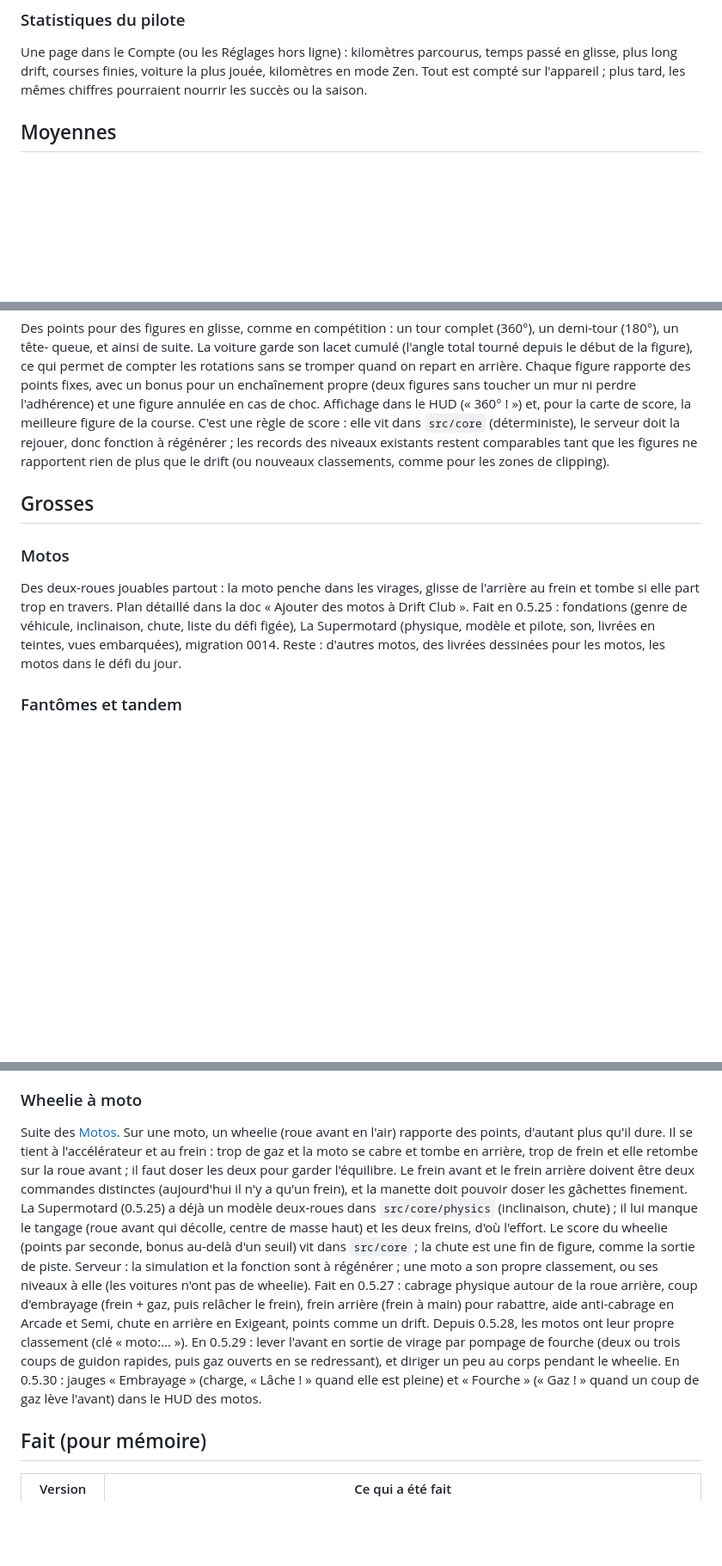
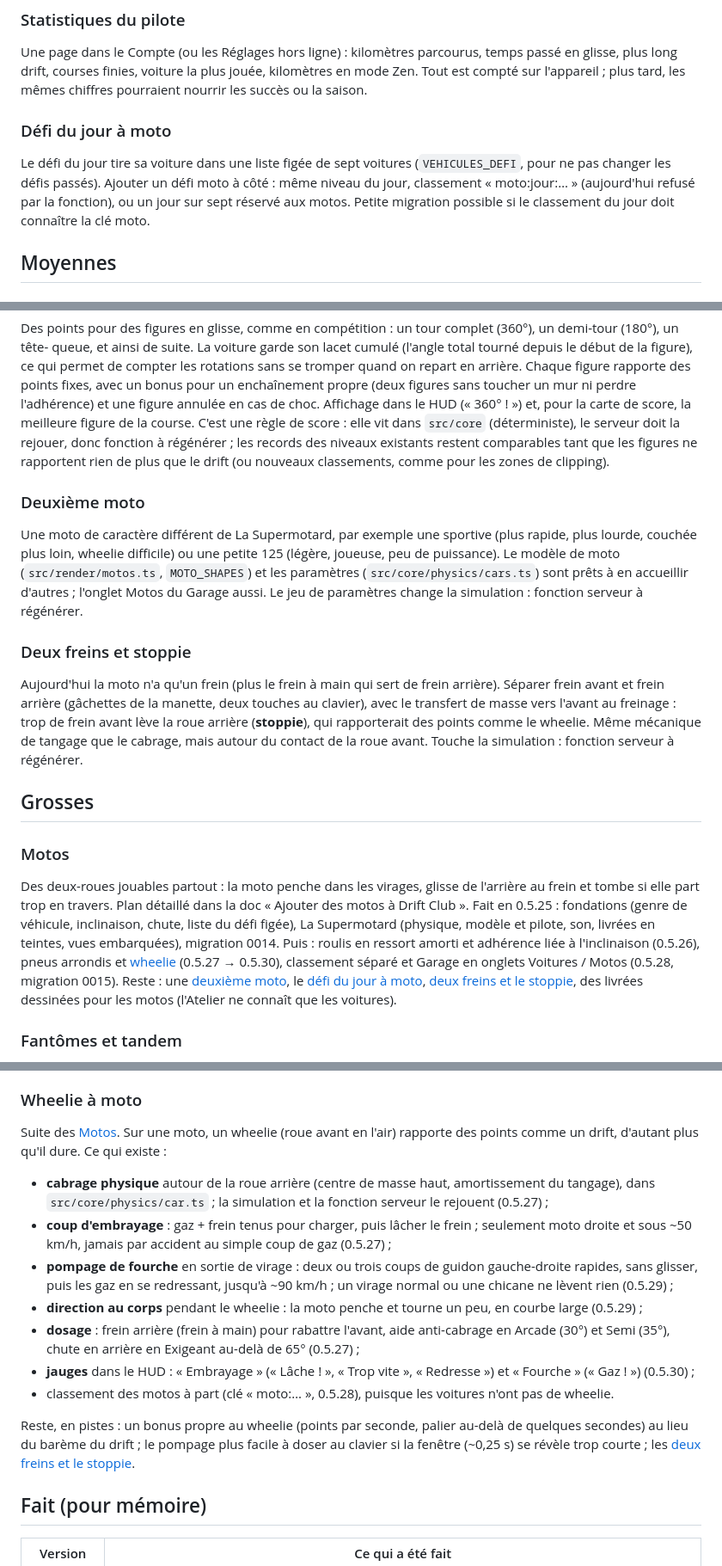
Before and after one commit to Tonoplas909/drift-club, a Markdown page: docs/IDEES.md, 3 parts joined by grey strips. Shown at 86% size. Rendered like a GitHub page; blank space fills up the shorter version.

Commit message:
Idées : point sur les motos après la 0.5.30 (#71)
- Motos et Wheelie à moto : état à jour (0.5.25 → 0.5.30), section wheelie
  réécrite (ce qui existe, ce qui reste).
- Nouvelles idées : Deuxième moto, Défi du jour à moto, Deux freins et stoppie.
- Recommandation mise à jour.


Claude-Session: https://claude.ai/code/session_01BZDbjA5dLYKrhaHYHSiBiN

Co-authored-by: Claude <noreply@anthropic.com>

```diff
--- a/docs/IDEES.md
+++ b/docs/IDEES.md
@@ -98,6 +102,13 @@ nom du niveau, score, meilleur drift, voiture et livrée, avec le lien du jeu. L
 Une page dans le Compte (ou les Réglages hors ligne) : kilomètres parcourus, temps passé en glisse, plus long drift,
 courses finies, voiture la plus jouée, kilomètres en mode Zen. Tout est compté sur l'appareil ; plus tard, les mêmes
 chiffres pourraient nourrir les succès ou la saison.
+
+### Défi du jour à moto
+
+Le défi du jour tire sa voiture dans une liste figée de sept voitures (`VEHICULES_DEFI`, pour ne pas changer les défis
+passés). Ajouter un défi moto à côté : même niveau du jour, classement « moto:jour:… » (aujourd'hui refusé par la
+fonction), ou un jour sur sept réservé aux motos. Petite migration possible si le classement du jour doit connaître la
+clé moto.
 
 ## Moyennes
 
@@ -182,6 +193,20 @@ C'est une règle de score : elle vit dans `src/core` (déterministe), le serveur
 régénérer ; les records des niveaux existants restent comparables tant que les figures ne rapportent rien de plus que le
 drift (ou nouveaux classements, comme pour les zones de clipping).
 
+### Deuxième moto
+
+Une moto de caractère différent de La Supermotard, par exemple une sportive (plus rapide, plus lourde, couchée plus
+loin, wheelie difficile) ou une petite 125 (légère, joueuse, peu de puissance). Le modèle de moto
+(`src/render/motos.ts`, `MOTO_SHAPES`) et les paramètres (`src/core/physics/cars.ts`) sont prêts à en accueillir
+d'autres ; l'onglet Motos du Garage aussi. Le jeu de paramètres change la simulation : fonction serveur à régénérer.
+
+### Deux freins et stoppie
+
+Aujourd'hui la moto n'a qu'un frein (plus le frein à main qui sert de frein arrière). Séparer frein avant et frein
+arrière (gâchettes de la manette, deux touches au clavier), avec le transfert de masse vers l'avant au freinage : trop
+de frein avant lève la roue arrière (**stoppie**), qui rapporterait des points comme le wheelie. Même mécanique de
+tangage que le cabrage, mais autour du contact de la roue avant. Touche la simulation : fonction serveur à régénérer.
+
 ## Grosses
 
 ### Motos
@@ -189,8 +214,11 @@ drift (ou nouveaux classements, comme pour les zones de clipping).
 Des deux-roues jouables partout : la moto penche dans les virages, glisse de l'arrière au frein et tombe si elle part
 trop en travers. Plan détaillé dans la doc « Ajouter des motos à Drift Club ». Fait en 0.5.25 : fondations (genre de
 véhicule, inclinaison, chute, liste du défi figée), La Supermotard (physique, modèle et pilote, son, livrées en
-teintes, vues embarquées), migration 0014. Reste : d'autres motos, des livrées dessinées pour les motos, les motos
-dans le défi du jour.
+teintes, vues embarquées), migration 0014. Puis : roulis en ressort amorti et adhérence liée à l'inclinaison (0.5.26),
+pneus arrondis et [wheelie](#wheelie-à-moto) (0.5.27 → 0.5.30), classement séparé et Garage en onglets Voitures / Motos
+(0.5.28, migration 0015). Reste : une [deuxième moto](#deuxième-moto), le [défi du jour à moto](#défi-du-jour-à-moto),
+[deux freins et le stoppie](#deux-freins-et-stoppie), des livrées dessinées pour les motos (l'Atelier ne connaît que les
+voitures).
 
 ### Fantômes et tandem
 
@@ -224,21 +252,24 @@ serveur à mettre à jour.
 
 ### Wheelie à moto
 
-Suite des [Motos](#motos). Sur une moto, un wheelie (roue avant en l'air) rapporte des points, d'autant plus qu'il dure. Il se
-tient à l'accélérateur et au frein : trop de gaz et la moto se cabre et tombe en arrière, trop de frein et elle
-retombe sur la roue avant ; il faut doser les deux pour garder l'équilibre. Le frein avant et le frein arrière
-doivent être deux commandes distinctes (aujourd'hui il n'y a qu'un frein), et la manette doit pouvoir doser les
-gâchettes finement. La Supermotard (0.5.25) a déjà un modèle deux-roues dans `src/core/physics` (inclinaison, chute) ;
-il lui manque le tangage (roue avant qui décolle, centre de masse haut) et les deux freins, d'où l'effort. Le score du wheelie (points par seconde, bonus au-delà d'un seuil)
-vit dans `src/core` ; la chute est une fin de figure, comme la sortie de piste. Serveur : la simulation et la fonction
-sont à régénérer ; une moto a son propre classement, ou ses niveaux à elle (les voitures n'ont pas de wheelie).
-Fait en 0.5.27 : cabrage physique autour de la roue arrière, coup d'embrayage (frein + gaz, puis relâcher le frein),
-frein arrière (frein à main) pour rabattre, aide anti-cabrage en Arcade et Semi, chute en arrière en Exigeant, points
-comme un drift. Depuis 0.5.28, les motos ont leur propre classement (clé « moto:… »).
-En 0.5.29 : lever l'avant en sortie de virage par pompage de fourche (deux ou trois coups de guidon rapides, puis
-gaz ouverts en se redressant), et diriger un peu au corps pendant le wheelie.
-En 0.5.30 : jauges « Embrayage » (charge, « Lâche ! » quand elle est pleine) et « Fourche » (« Gaz ! » quand un coup
-de gaz lève l'avant) dans le HUD des motos.
+Suite des [Motos](#motos). Sur une moto, un wheelie (roue avant en l'air) rapporte des points comme un drift, d'autant
+plus qu'il dure. Ce qui existe :
+
+- **cabrage physique** autour de la roue arrière (centre de masse haut, amortissement du tangage), dans
+  `src/core/physics/car.ts` ; la simulation et la fonction serveur le rejouent (0.5.27) ;
+- **coup d'embrayage** : gaz + frein tenus pour charger, puis lâcher le frein ; seulement moto droite et sous ~50 km/h,
+  jamais par accident au simple coup de gaz (0.5.27) ;
+- **pompage de fourche** en sortie de virage : deux ou trois coups de guidon gauche-droite rapides, sans glisser, puis
+  les gaz en se redressant, jusqu'à ~90 km/h ; un virage normal ou une chicane ne lèvent rien (0.5.29) ;
+- **direction au corps** pendant le wheelie : la moto penche et tourne un peu, en courbe large (0.5.29) ;
+- **dosage** : frein arrière (frein à main) pour rabattre l'avant, aide anti-cabrage en Arcade (30°) et Semi (35°),
+  chute en arrière en Exigeant au-delà de 65° (0.5.27) ;
+- **jauges** dans le HUD : « Embrayage » (« Lâche ! », « Trop vite », « Redresse ») et « Fourche » (« Gaz ! ») (0.5.30) ;
+- classement des motos à part (clé « moto:… », 0.5.28), puisque les voitures n'ont pas de wheelie.
+
+Reste, en pistes : un bonus propre au wheelie (points par seconde, palier au-delà de quelques secondes) au lieu du
+barème du drift ; le pompage plus facile à doser au clavier si la fenêtre (~0,25 s) se révèle trop courte ; les
+[deux freins et le stoppie](#deux-freins-et-stoppie).
 
 ## Fait (pour mémoire)
 
```
Also changed, not shown: other parts of docs/IDEES.md (+10 -6 lines).
